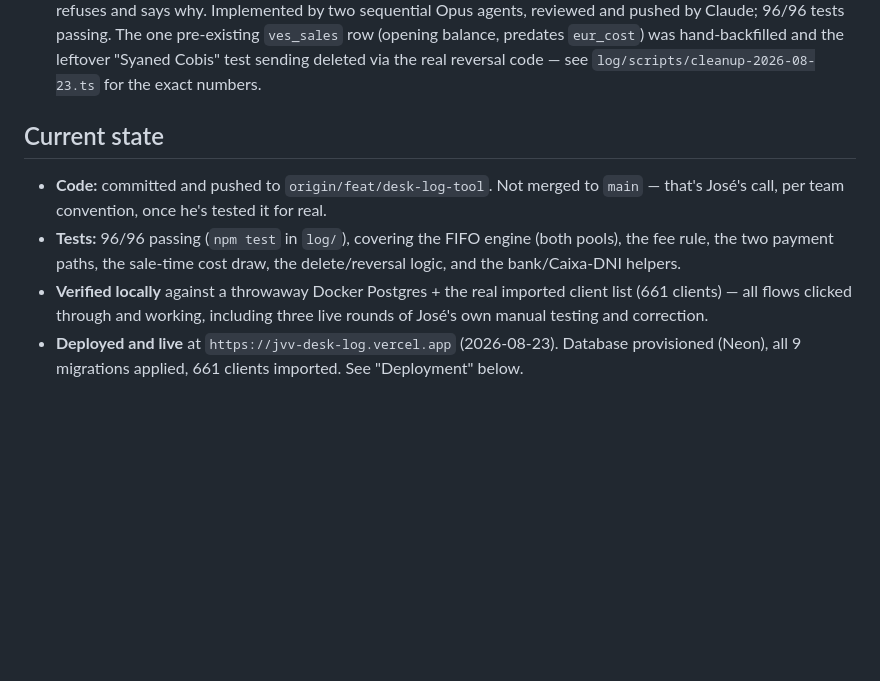
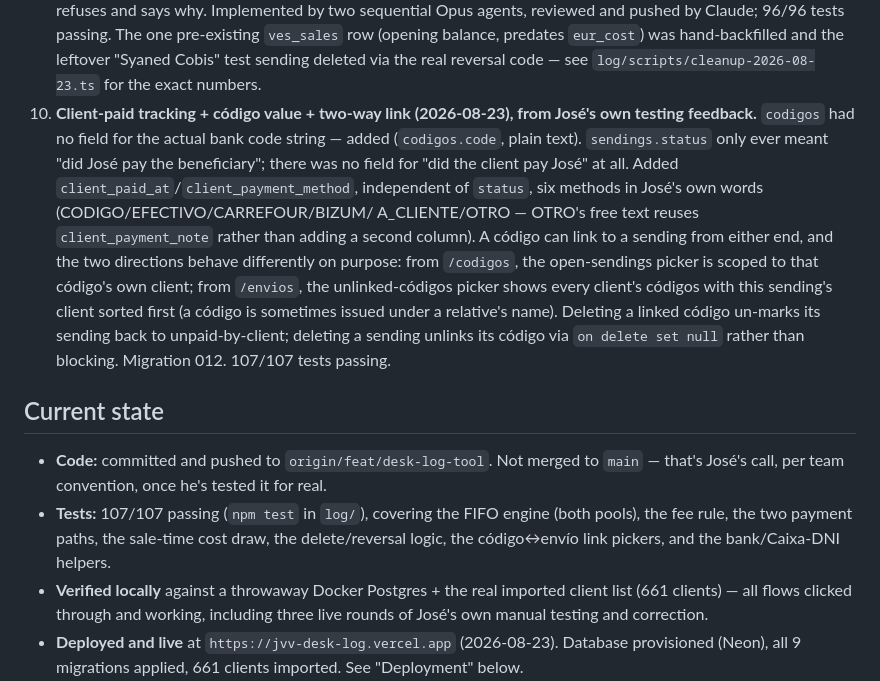
Before and after one commit to greennell96/supercambiosjvvphp, a Markdown page: collab/desk-log-tool/spec.md, the part around the change. GitHub-like rendering; blank space fills up the shorter version.

Commit message:
docs: record the client-paid tracking and código link (decision 10)
Co-Authored-By: Claude Sonnet 5 <noreply@anthropic.com>
Claude-Session: https://claude.ai/code/session_01CCJZoGfZy5ahrwLp3V9ck6

```diff
--- a/collab/desk-log-tool/spec.md
+++ b/collab/desk-log-tool/spec.md
@@ -75,14 +75,26 @@ math matters far more than polish.
    96/96 tests passing. The one pre-existing `ves_sales` row (opening balance, predates
    `eur_cost`) was hand-backfilled and the leftover "Syaned Cobis" test sending deleted via the
    real reversal code — see `log/scripts/cleanup-2026-08-23.ts` for the exact numbers.
+10. **Client-paid tracking + código value + two-way link (2026-08-23), from José's own testing
+    feedback.** `codigos` had no field for the actual bank code string — added (`codigos.code`,
+    plain text). `sendings.status` only ever meant "did José pay the beneficiary"; there was no
+    field for "did the client pay José" at all. Added `client_paid_at`/`client_payment_method`,
+    independent of `status`, six methods in José's own words (CODIGO/EFECTIVO/CARREFOUR/BIZUM/
+    A_CLIENTE/OTRO — OTRO's free text reuses `client_payment_note` rather than adding a second
+    column). A código can link to a sending from either end, and the two directions behave
+    differently on purpose: from `/codigos`, the open-sendings picker is scoped to that código's
+    own client; from `/envios`, the unlinked-códigos picker shows every client's códigos with this
+    sending's client sorted first (a código is sometimes issued under a relative's name). Deleting
+    a linked código un-marks its sending back to unpaid-by-client; deleting a sending unlinks its
+    código via `on delete set null` rather than blocking. Migration 012. 107/107 tests passing.
 
 ## Current state
 
 - **Code:** committed and pushed to `origin/feat/desk-log-tool`. Not merged to `main` — that's
   José's call, per team convention, once he's tested it for real.
-- **Tests:** 96/96 passing (`npm test` in `log/`), covering the FIFO engine (both pools),
-  the fee rule, the two payment paths, the sale-time cost draw, the delete/reversal logic, and
-  the bank/Caixa-DNI helpers.
+- **Tests:** 107/107 passing (`npm test` in `log/`), covering the FIFO engine (both pools),
+  the fee rule, the two payment paths, the sale-time cost draw, the delete/reversal logic, the
+  código↔envío link pickers, and the bank/Caixa-DNI helpers.
 - **Verified locally** against a throwaway Docker Postgres + the real imported client list
   (661 clients) — all flows clicked through and working, including three live rounds of
   José's own manual testing and correction.
```
